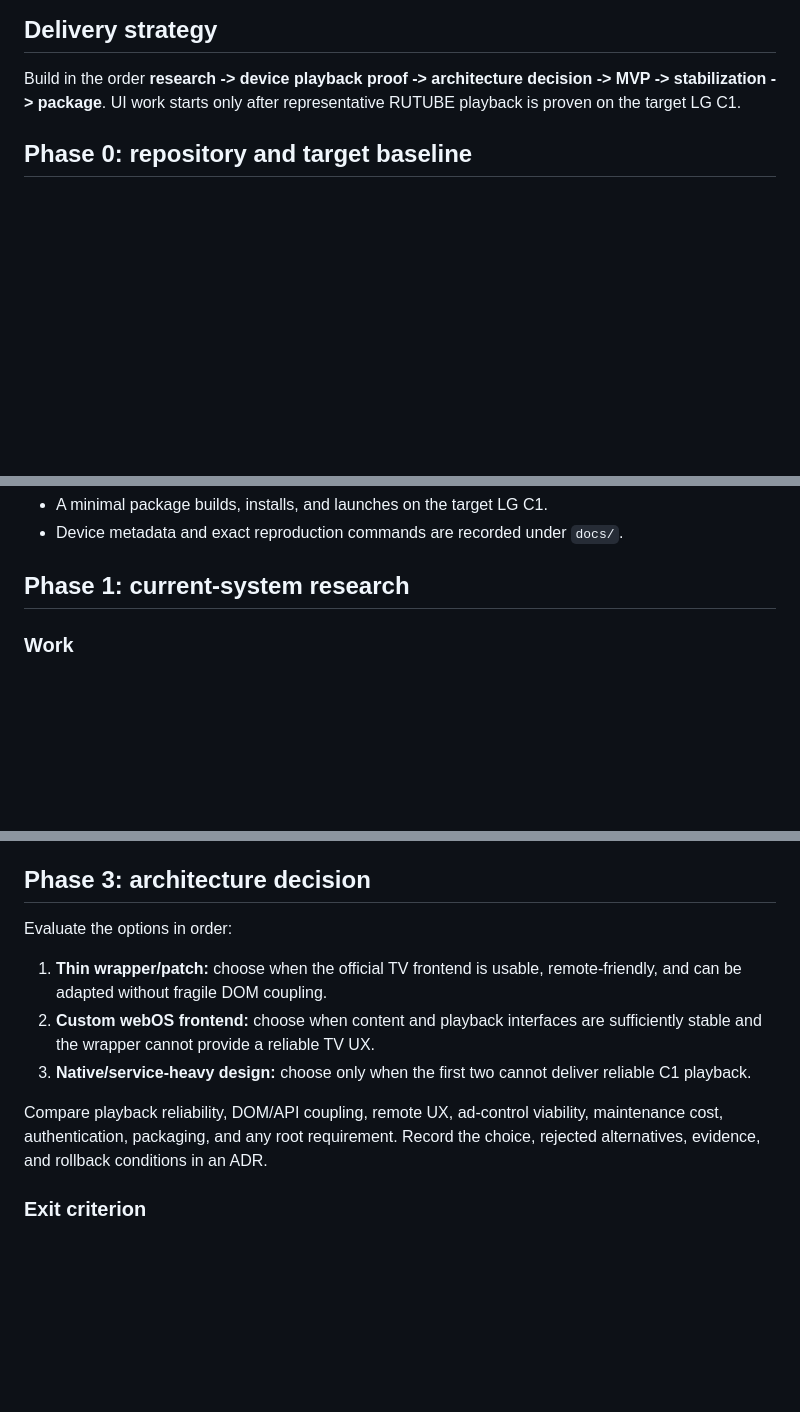
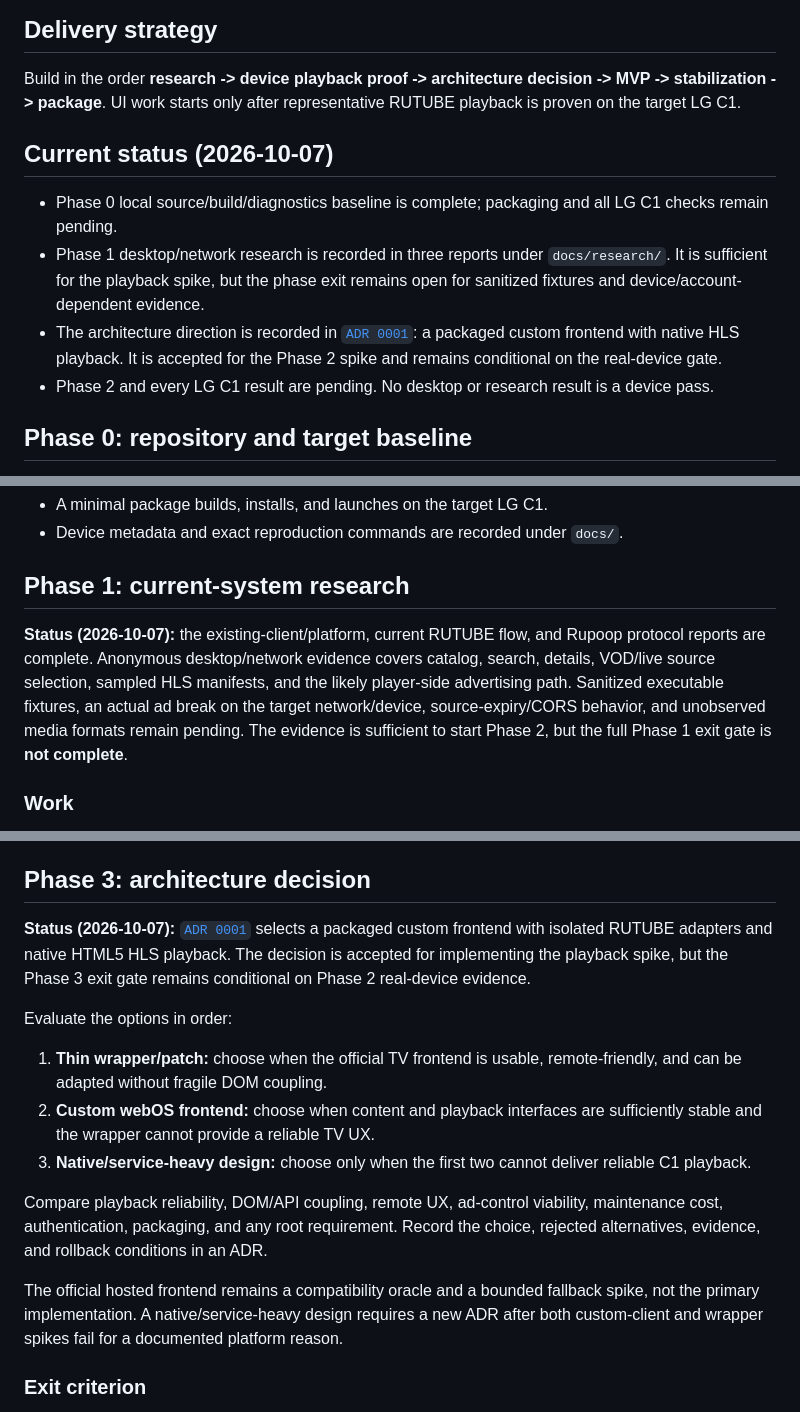
Before and after one commit to EvgenTula/rutube-adfree-webos, a Markdown page: docs/implementation-plan.md, 3 parts joined by grey strips. Rendered like a GitHub page; blank space fills up the shorter version.

Commit message:
docs: decide packaged custom frontend architecture

```diff
--- a/docs/implementation-plan.md
+++ b/docs/implementation-plan.md
@@ -5,6 +5,20 @@
 Build in the order **research -> device playback proof -> architecture decision
 -> MVP -> stabilization -> package**. UI work starts only after representative
 RUTUBE playback is proven on the target LG C1.
+
+## Current status (2026-10-07)
+
+- Phase 0 local source/build/diagnostics baseline is complete; packaging and all
+  LG C1 checks remain pending.
+- Phase 1 desktop/network research is recorded in three reports under
+  `docs/research/`. It is sufficient for the playback spike, but the phase exit
+  remains open for sanitized fixtures and device/account-dependent evidence.
+- The architecture direction is recorded in
+  [`ADR 0001`](adr/0001-packaged-custom-frontend.md): a packaged custom frontend
+  with native HLS playback. It is accepted for the Phase 2 spike and remains
+  conditional on the real-device gate.
+- Phase 2 and every LG C1 result are pending. No desktop or research result is a
+  device pass.
 
 ## Phase 0: repository and target baseline
 
@@ -30,6 +44,14 @@ pending; therefore the Phase 0 exit gate is **not complete**.
 
 ## Phase 1: current-system research
 
+**Status (2026-10-07):** the existing-client/platform, current RUTUBE flow, and
+Rupoop protocol reports are complete. Anonymous desktop/network evidence covers
+catalog, search, details, VOD/live source selection, sampled HLS manifests, and
+the likely player-side advertising path. Sanitized executable fixtures, an
+actual ad break on the target network/device, source-expiry/CORS behavior, and
+unobserved media formats remain pending. The evidence is sufficient to start
+Phase 2, but the full Phase 1 exit gate is **not complete**.
+
 ### Work
 
 - Search GitHub and webOS Homebrew for existing RUTUBE webOS/LG/Smart TV clients
@@ -84,6 +109,12 @@ pending; therefore the Phase 0 exit gate is **not complete**.
 
 ## Phase 3: architecture decision
 
+**Status (2026-10-07):**
+[`ADR 0001`](adr/0001-packaged-custom-frontend.md) selects a packaged custom
+frontend with isolated RUTUBE adapters and native HTML5 HLS playback. The
+decision is accepted for implementing the playback spike, but the Phase 3 exit
+gate remains conditional on Phase 2 real-device evidence.
+
 Evaluate the options in order:
 
 1. **Thin wrapper/patch:** choose when the official TV frontend is usable,
@@ -96,6 +127,11 @@ Evaluate the options in order:
 Compare playback reliability, DOM/API coupling, remote UX, ad-control viability,
 maintenance cost, authentication, packaging, and any root requirement. Record
 the choice, rejected alternatives, evidence, and rollback conditions in an ADR.
+
+The official hosted frontend remains a compatibility oracle and a bounded
+fallback spike, not the primary implementation. A native/service-heavy design
+requires a new ADR after both custom-client and wrapper spikes fail for a
+documented platform reason.
 
 ### Exit criterion
 
```
Also changed, not shown: other parts of docs/implementation-plan.md (+8 -1 lines), docs/adr/0001-packaged-custom-frontend.md (added, +369 -0 lines).
